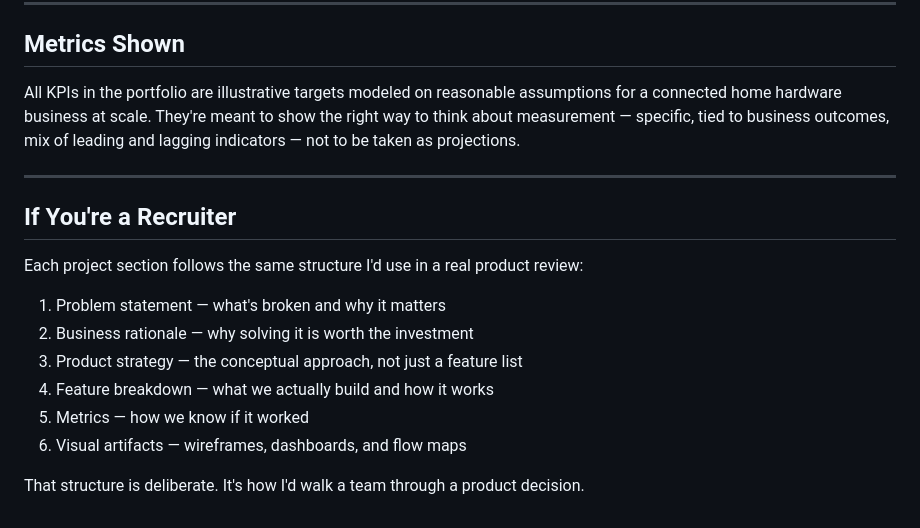
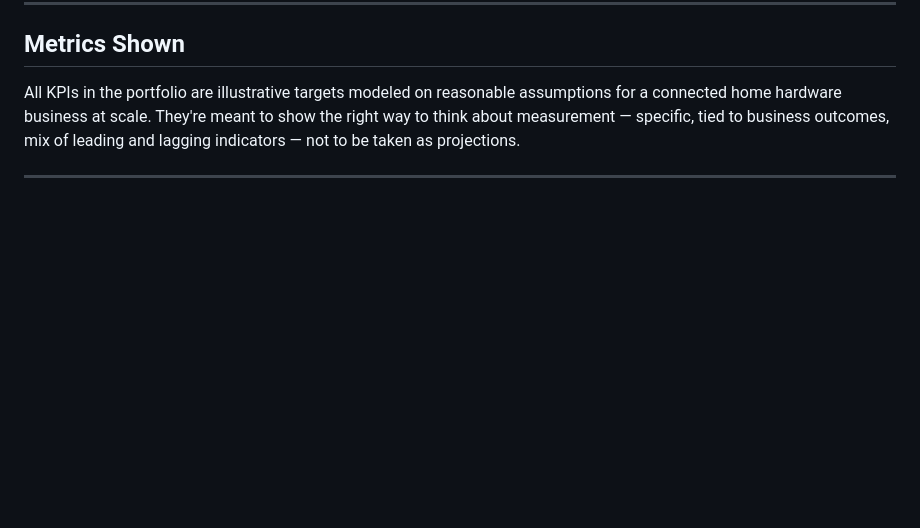
Before and after one commit to rahulreddyutd/chamberlain-repo, a Markdown page: README.md, the part around the change. Rendered like a GitHub page; blank space fills up the shorter version.

```diff
--- a/README (8).md
+++ b/README.md
@@ -56,16 +56,3 @@ Alternating light and dark section backgrounds help delineate the three projects
 All KPIs in the portfolio are illustrative targets modeled on reasonable assumptions for a connected home hardware business at scale. They're meant to show the right way to think about measurement — specific, tied to business outcomes, mix of leading and lagging indicators — not to be taken as projections.
 
 ---
-
-## If You're a Recruiter
-
-Each project section follows the same structure I'd use in a real product review:
-
-1. Problem statement — what's broken and why it matters
-2. Business rationale — why solving it is worth the investment
-3. Product strategy — the conceptual approach, not just a feature list
-4. Feature breakdown — what we actually build and how it works
-5. Metrics — how we know if it worked
-6. Visual artifacts — wireframes, dashboards, and flow maps
-
-That structure is deliberate. It's how I'd walk a team through a product decision.
```
